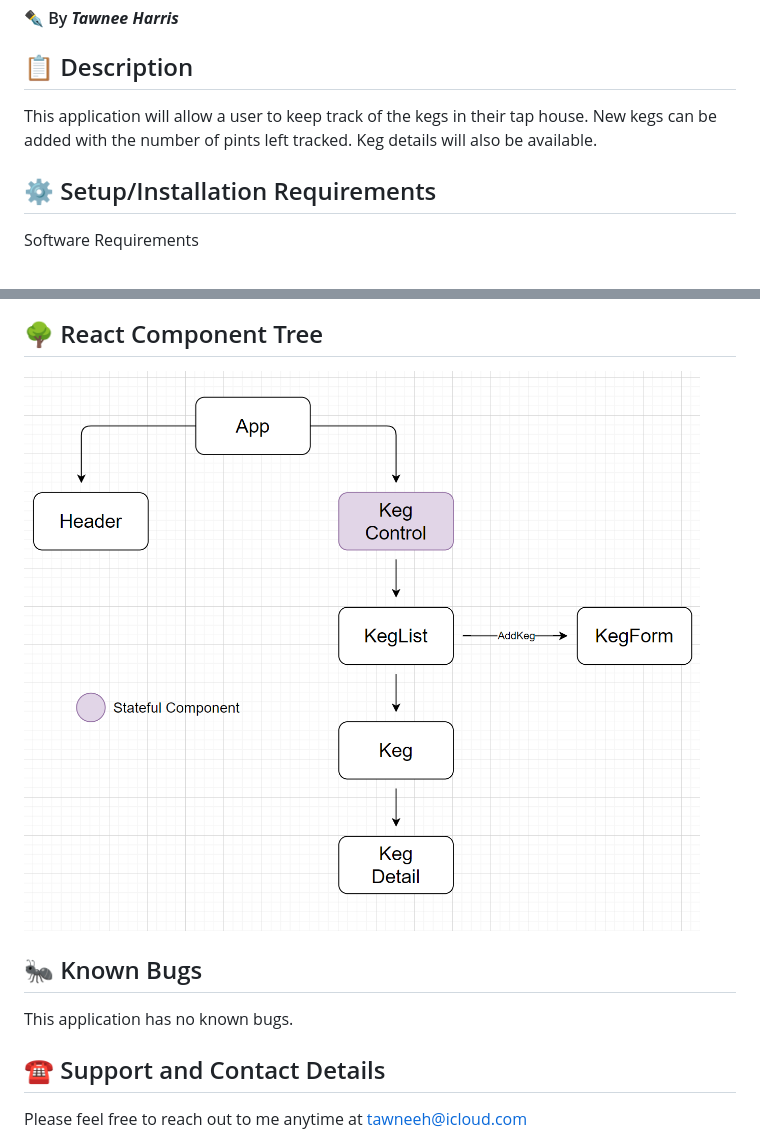
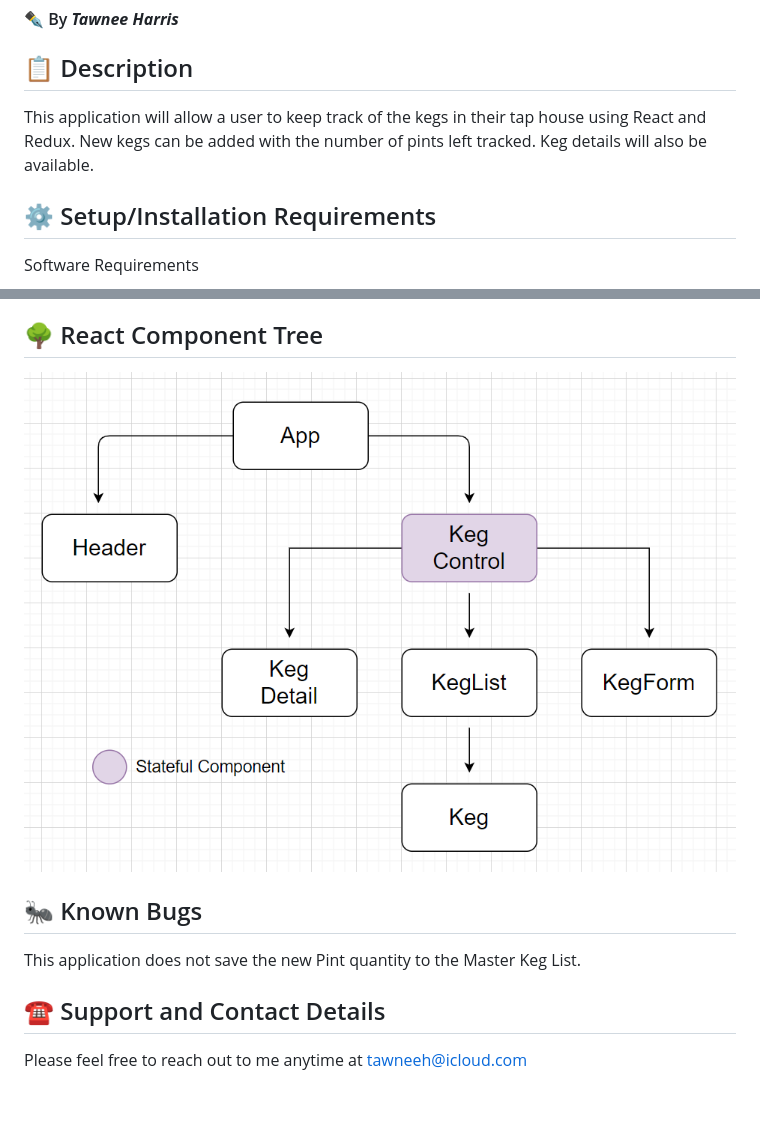
Before and after one commit to tawneeh/tawnees-tap-house-2, a Markdown page: README.md, 2 parts joined by grey strips. Rendered like a GitHub page; pictures changed too: read-me-assets/TapHouseTree.png; blank space fills up the shorter version.

Commit message:
update component tree screenshot

```diff
--- a/README.md
+++ b/README.md
@@ -7,7 +7,7 @@
 
 ## 📋 Description
 
-This application will allow a user to keep track of the kegs in their tap house. New kegs can be added with the number of pints left tracked. Keg details will also be available.
+This application will allow a user to keep track of the kegs in their tap house using React and Redux. New kegs can be added with the number of pints left tracked. Keg details will also be available.
 
 ## ⚙️ Setup/Installation Requirements
 
@@ -31,7 +31,7 @@ Setup Instructions
 
 ## 🐜 Known Bugs
 
-This application has no known bugs.
+This application does not save the new Pint quantity to the Master Keg List.
 
 ## ☎️ Support and Contact Details
 
```
Also changed, not shown: other parts of README.md (+0 -2 lines).
